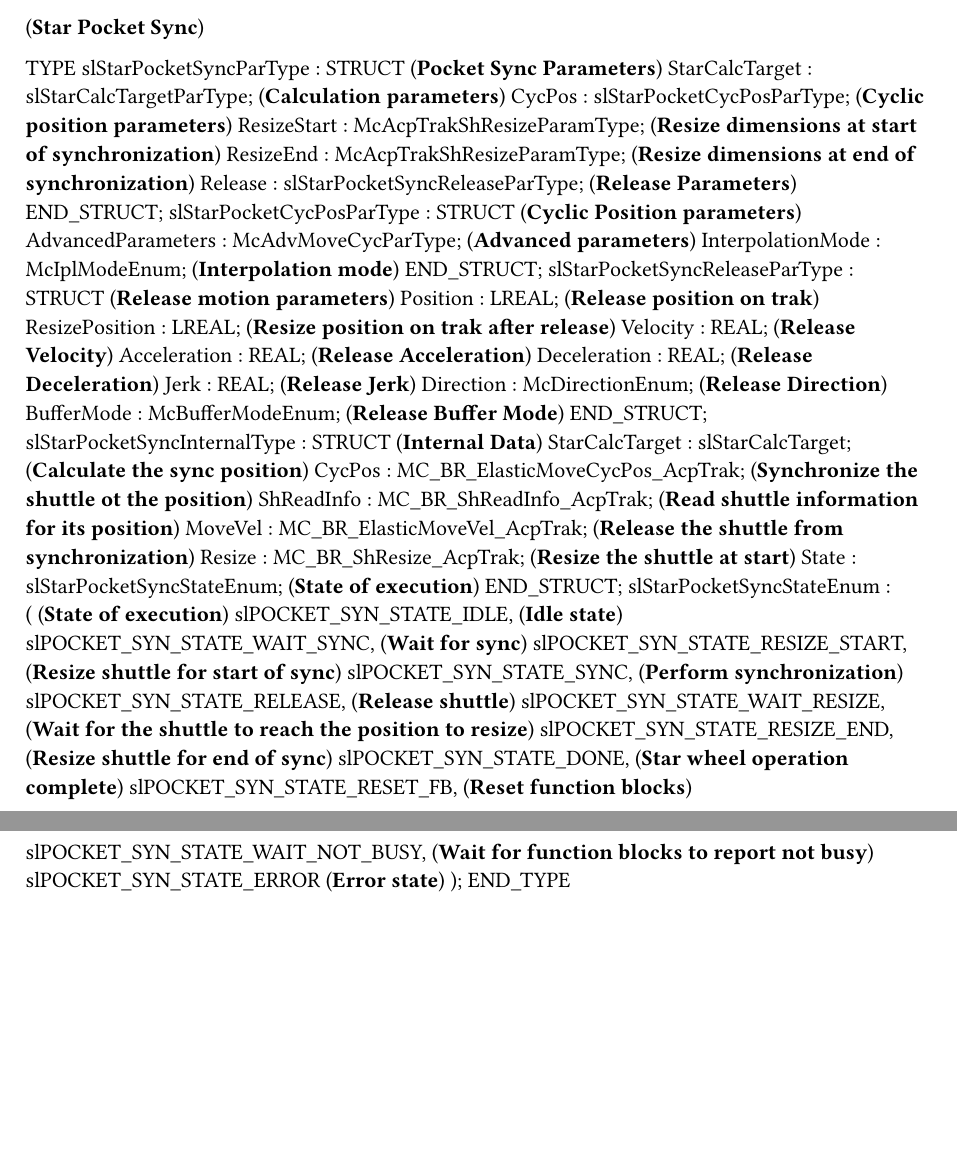
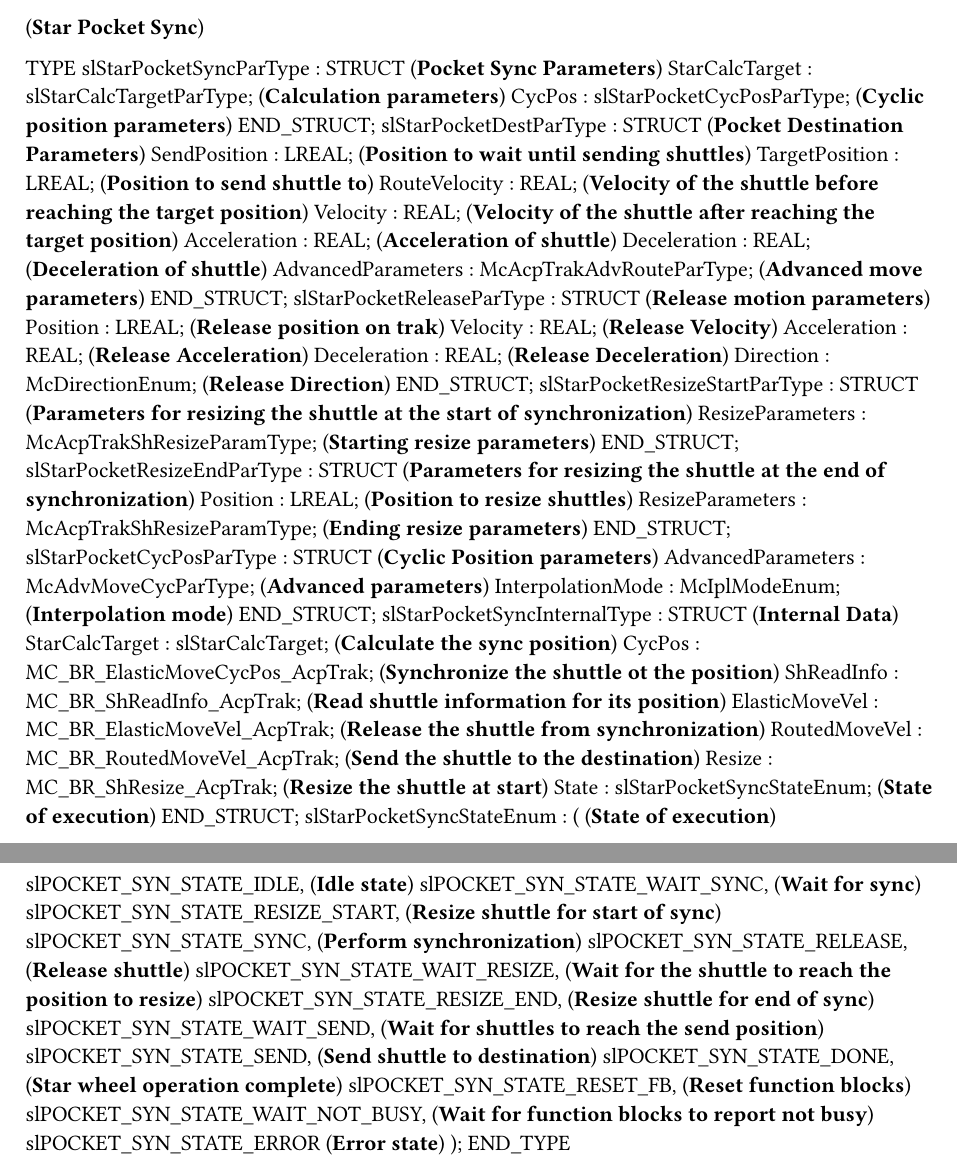
Before and after one commit to br-na-pm/AcpTrakStarwheel, a Typst document (Starlib/Types.typ): two parts of pages 1 and 2 of 6 before the commit and two parts of pages 1 and 2 of 7 after it, joined at a grey line, cut so that both start at the same text, the shorter picture padded with empty space. Compiled offline with Typst 0.15.

Commit message:
Shuttles are now sent to destination as part of the release.

```diff
--- a/Starlib/Types.typ
+++ b/Starlib/Types.typ
@@ -43,6 +43,14 @@ TYPE
 	slStarPocketSyncParType : 	STRUCT  (*Pocket Sync Parameters*)
 		StarCalcTarget : slStarCalcTargetParType; (*Calculation parameters*)
 		CycPos : slStarPocketCycPosParType; (*Cyclic position parameters*)
-		ResizeStart : McAcpTrakShResizeParamType; (*Resize dimensions at start of synchronization*)
-		ResizeEnd : McAcpTrakShResizeParamType; (*Resize dimensions at end of synchronization*)
-		Release : slStarPocketSyncReleaseParType; (*Release Parameters*)
+	END_STRUCT;
+	slStarPocketDestParType : 	STRUCT  (*Pocket Destination Parameters*)
+		SendPosition : LREAL; (*Position to wait until sending shuttles*)
+		TargetPosition : LREAL; (*Position to send shuttle to*)
+		RouteVelocity : REAL; (*Velocity of the shuttle before reaching the target position*)
+		Velocity : REAL; (*Velocity of the shuttle after reaching the target position*)
+		Acceleration : REAL; (*Acceleration of shuttle*)
+		Deceleration : REAL; (*Deceleration of shuttle*)
+		AdvancedParameters : McAcpTrakAdvRouteParType; (*Advanced move parameters*)
+	END_STRUCT;
+	slStarPocketReleaseParType : 	STRUCT  (*Release motion parameters*)
@@ -49,8 +61,13 @@ TYPE
+		Direction : McDirectionEnum; (*Release Direction*)
+	END_STRUCT;
+	slStarPocketResizeStartParType : 	STRUCT  (*Parameters for resizing the shuttle at the start of synchronization*)
+		ResizeParameters : McAcpTrakShResizeParamType; (*Starting resize parameters*)
+	END_STRUCT;
+	slStarPocketResizeEndParType : 	STRUCT  (*Parameters for resizing the shuttle at the end of synchronization*)
+		Position : LREAL; (*Position to resize shuttles*)
+		ResizeParameters : McAcpTrakShResizeParamType; (*Ending resize parameters*)
 	END_STRUCT;
 	slStarPocketCycPosParType : 	STRUCT  (*Cyclic Position parameters*)
 		AdvancedParameters : McAdvMoveCycParType; (*Advanced parameters*)
 		InterpolationMode : McIplModeEnum; (*Interpolation mode*)
 	END_STRUCT;
-	slStarPocketSyncReleaseParType : 	STRUCT  (*Release motion parameters*)
-		Position : LREAL; (*Release position on trak*)
-		ResizePosition : LREAL; (*Resize position on trak after release*)
@@ -60,12 +74,9 @@ TYPE
-		Jerk : REAL; (*Release Jerk*)
-		Direction : McDirectionEnum; (*Release Direction*)
-		BufferMode : McBufferModeEnum; (*Release Buffer Mode*)
-	END_STRUCT;
 	slStarPocketSyncInternalType : 	STRUCT  (*Internal Data*)
 		StarCalcTarget : slStarCalcTarget; (*Calculate the sync position*)
 		CycPos : MC_BR_ElasticMoveCycPos_AcpTrak; (*Synchronize the shuttle ot the position*)
 		ShReadInfo : MC_BR_ShReadInfo_AcpTrak; (*Read shuttle information for its position*)
-		MoveVel : MC_BR_ElasticMoveVel_AcpTrak; (*Release the shuttle from synchronization*)
+		ElasticMoveVel : MC_BR_ElasticMoveVel_AcpTrak; (*Release the shuttle from synchronization*)
+		RoutedMoveVel : MC_BR_RoutedMoveVel_AcpTrak; (*Send the shuttle to the destination*)
 		Resize : MC_BR_ShResize_AcpTrak; (*Resize the shuttle at start*)
 		State : slStarPocketSyncStateEnum; (*State of execution*)
 	END_STRUCT;
@@ -78,6 +89,8 @@ TYPE
 		slPOCKET_SYN_STATE_RELEASE, (*Release shuttle*)
 		slPOCKET_SYN_STATE_WAIT_RESIZE, (*Wait for the shuttle to reach the position to resize*)
 		slPOCKET_SYN_STATE_RESIZE_END, (*Resize shuttle for end of sync*)
+		slPOCKET_SYN_STATE_WAIT_SEND, (*Wait for shuttles to reach the send position*)
+		slPOCKET_SYN_STATE_SEND, (*Send shuttle to destination*)
 		slPOCKET_SYN_STATE_DONE, (*Star wheel operation complete*)
 		slPOCKET_SYN_STATE_RESET_FB, (*Reset function blocks*)
 		slPOCKET_SYN_STATE_WAIT_NOT_BUSY, (*Wait for function blocks to report not busy*)
```
Also changed, not shown: Starlib/Types.typ (11 more changed lines), 3 other files.
